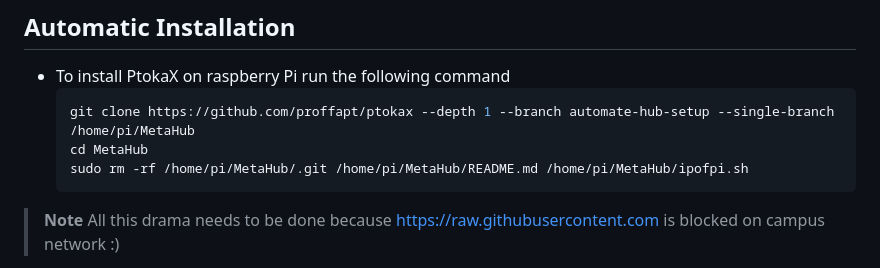
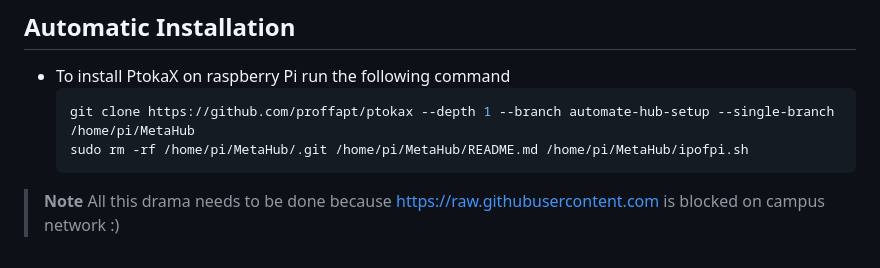
Before and after one commit to sheharyaar/ptokax, a Markdown page: README.md, the part around the change. Rendered like a GitHub page.

Commit message:
Update README.md - no need to cd

````diff
--- a/README.md
+++ b/README.md
@@ -94,13 +94,11 @@ Host: 10.112.5.167 ()	Ports: 22/open/tcp//ssh///	OS: Linux 4.15 - 5.6	Seq Index:
 - To install PtokaX on raspberry Pi run the following command
   ```bash
   git clone https://github.com/proffapt/ptokax --depth 1 --branch automate-hub-setup --single-branch /home/pi/MetaHub
-  cd MetaHub
   sudo rm -rf /home/pi/MetaHub/.git /home/pi/MetaHub/README.md /home/pi/MetaHub/ipofpi.sh
   ```
   <!-- Todo: Change the above with below
-    ```bash
+  ```bash
   git clone https://github.com/sheharyaar/ptokax --depth 1 --branch main --single-branch /home/pi/MetaHub
-  cd MetaHub
   sudo rm -rf /home/pi/MetaHub/.git /home/pi/MetaHub/README.md /home/pi/MetaHub/ipofpi.sh
   ```
   -->
````
